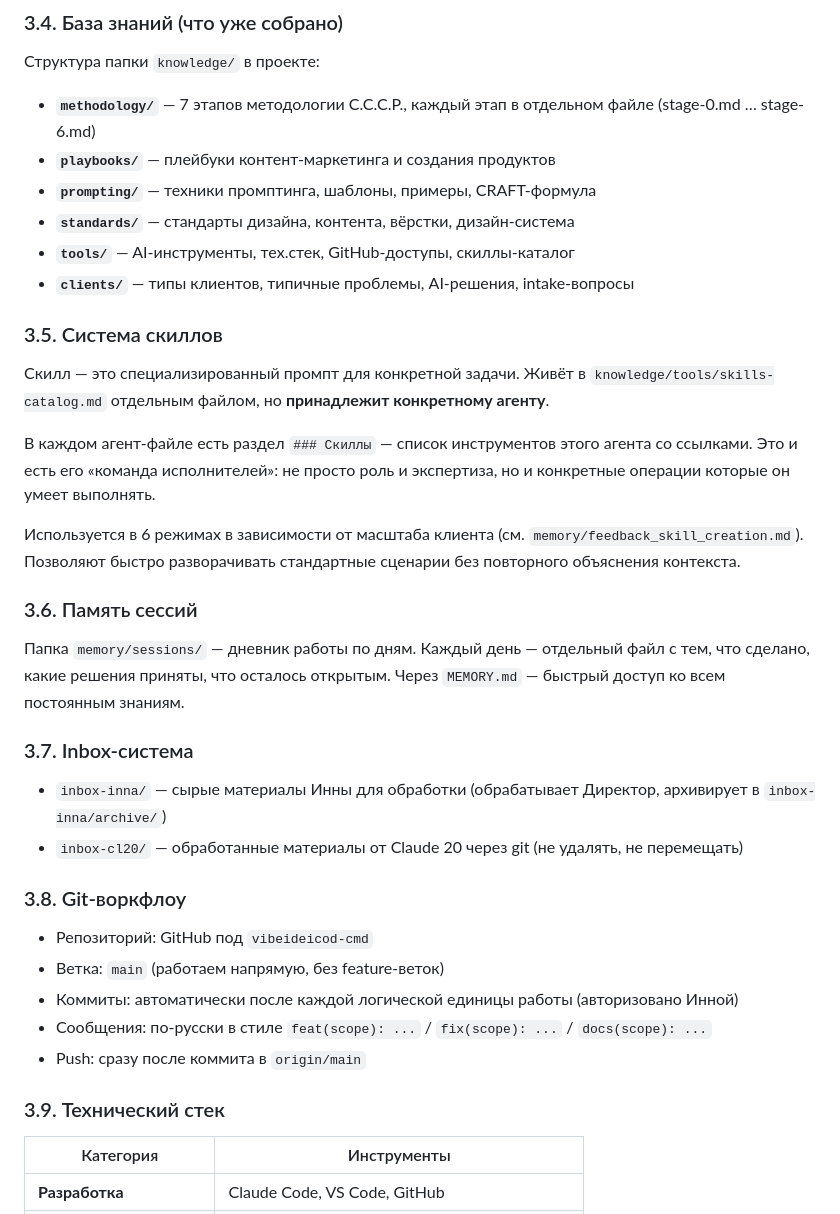
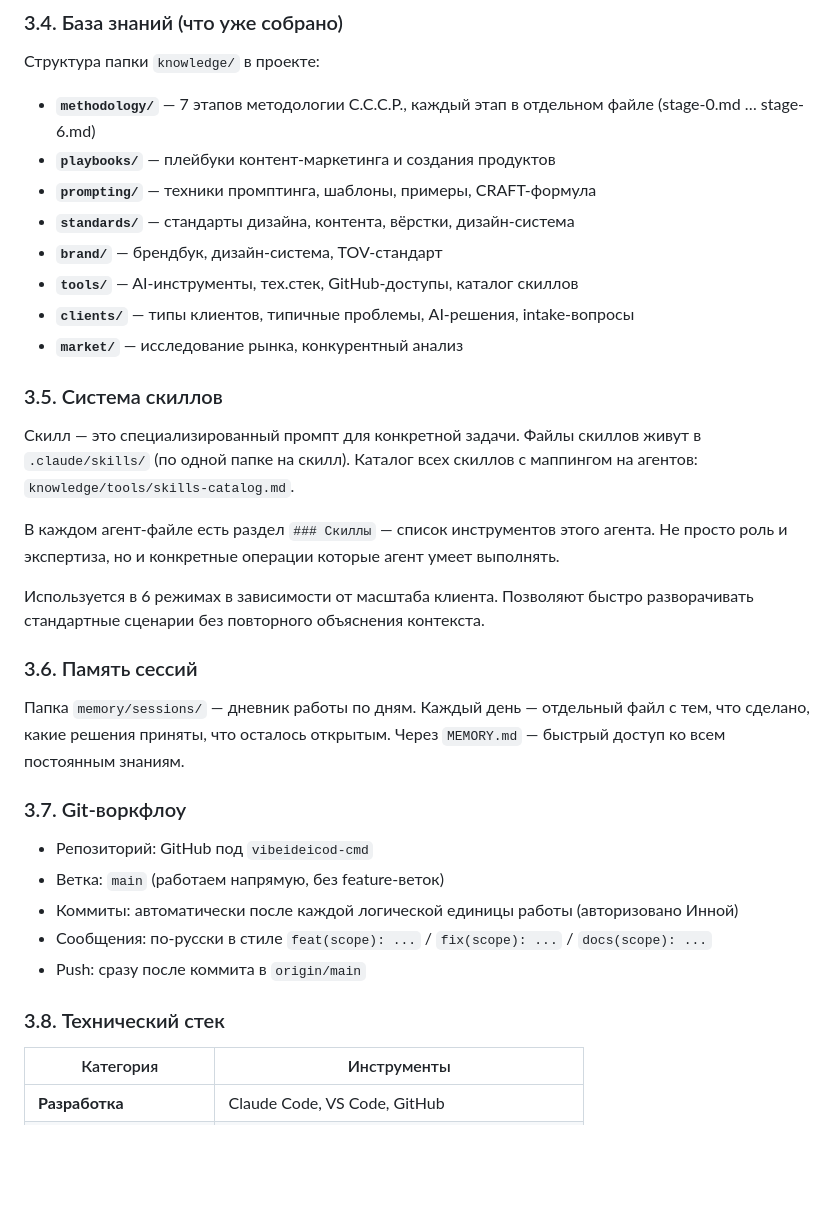
Before and after one commit to vibeideicod-cmd/my-architecture, a Markdown page: inna/architecture.md, the part around the change. GitHub-like rendering; blank space fills up the shorter version.

Commit message:
fix(architecture): Слой 3 — актуальная база знаний, правильное расположение скиллов, убран inbox-раздел

```diff
--- a/inna/architecture.md
+++ b/inna/architecture.md
@@ -370,27 +370,24 @@
 - **`playbooks/`** — плейбуки контент-маркетинга и создания продуктов
 - **`prompting/`** — техники промптинга, шаблоны, примеры, CRAFT-формула
 - **`standards/`** — стандарты дизайна, контента, вёрстки, дизайн-система
-- **`tools/`** — AI-инструменты, тех.стек, GitHub-доступы, скиллы-каталог
+- **`brand/`** — брендбук, дизайн-система, TOV-стандарт
+- **`tools/`** — AI-инструменты, тех.стек, GitHub-доступы, каталог скиллов
 - **`clients/`** — типы клиентов, типичные проблемы, AI-решения, intake-вопросы
+- **`market/`** — исследование рынка, конкурентный анализ
 
 ### 3.5. Система скиллов
 
-Скилл — это специализированный промпт для конкретной задачи. Живёт в `knowledge/tools/skills-catalog.md` отдельным файлом, но **принадлежит конкретному агенту**.
+Скилл — это специализированный промпт для конкретной задачи. Файлы скиллов живут в `.claude/skills/` (по одной папке на скилл). Каталог всех скиллов с маппингом на агентов: `knowledge/tools/skills-catalog.md`.
 
-В каждом агент-файле есть раздел `### Скиллы` — список инструментов этого агента со ссылками. Это и есть его «команда исполнителей»: не просто роль и экспертиза, но и конкретные операции которые он умеет выполнять.
+В каждом агент-файле есть раздел `### Скиллы` — список инструментов этого агента. Не просто роль и экспертиза, но и конкретные операции которые агент умеет выполнять.
 
-Используется в 6 режимах в зависимости от масштаба клиента (см. `memory/feedback_skill_creation.md`). Позволяют быстро разворачивать стандартные сценарии без повторного объяснения контекста.
+Используется в 6 режимах в зависимости от масштаба клиента. Позволяют быстро разворачивать стандартные сценарии без повторного объяснения контекста.
 
 ### 3.6. Память сессий
 
 Папка `memory/sessions/` — дневник работы по дням. Каждый день — отдельный файл с тем, что сделано, какие решения приняты, что осталось открытым. Через `MEMORY.md` — быстрый доступ ко всем постоянным знаниям.
 
-### 3.7. Inbox-система
-
-- `inbox-inna/` — сырые материалы Инны для обработки (обрабатывает Директор, архивирует в `inbox-inna/archive/`)
-- `inbox-cl20/` — обработанные материалы от Claude 20 через git (не удалять, не перемещать)
-
-### 3.8. Git-воркфлоу
+### 3.7. Git-воркфлоу
 
 - Репозиторий: GitHub под `vibeideicod-cmd`
 - Ветка: `main` (работаем напрямую, без feature-веток)
@@ -398,7 +395,7 @@
 - Сообщения: по-русски в стиле `feat(scope): ...` / `fix(scope): ...` / `docs(scope): ...`
 - Push: сразу после коммита в `origin/main`
 
-### 3.9. Технический стек
+### 3.8. Технический стек
 
 | Категория | Инструменты |
 |---|---|
```
